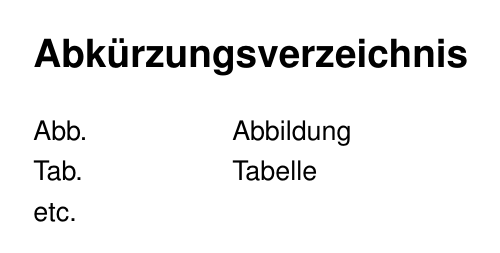
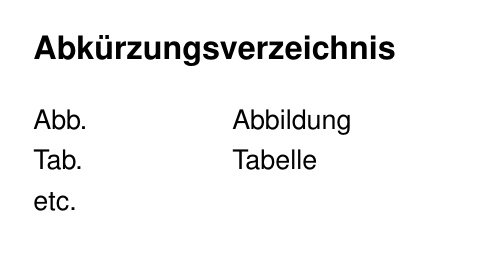
Before and after one commit to ptrgslr/zhaw_iunr_template, a LaTeX document (zhaw_template.tex, which reads preamble_zhaw.tex): page 4 of 13. Compiled offline with pdfLaTeX.

Commit message:
Add files via upload

```diff
--- a/preamble_zhaw.tex
+++ b/preamble_zhaw.tex
@@ -12,6 +12,9 @@
 \usepackage{hyperref}
 \usepackage{helvet}
 \renewcommand{\familydefault}{\sfdefault} % Serifenlose Schrift wie Arial
+\usepackage[utf8]{inputenc}
+\usepackage{caption}
+\usepackage{tocloft} % Für Inhaltsverzeichnis-Anpassungen
 
 % Seitenränder für doppelseitiges Layout
 \geometry{top=2.5cm, bottom=2.5cm, left=2.5cm, right=2.5cm}
@@ -19,13 +22,13 @@
 % Zeilenabstand
 \onehalfspacing
 
-% Kopf- und Fußzeilen mit fancyhdr
+% Kopf- und Fusszeilen mit fancyhdr
 \fancypagestyle{standard}{
-	\fancyhf{} % Leert die Kopf- und Fußzeilen
+	\fancyhf{} % Leert die Kopf- und Fusszeilen
 	% Kopfzeilen
 	\fancyhead[LE]{\nouppercase{\leftmark}} % Kapitelname links auf geraden Seiten (kein ALL CAPS)
 	\fancyhead[RO]{\nouppercase{\leftmark}} % Kapitelname rechts auf ungeraden Seiten (kein ALL CAPS)
-	% Fußzeilen
+	% Fusszeilen
 	\fancyfoot[LE]{\thepage}                % Seitenzahl links auf geraden Seiten
 	\fancyfoot[RO]{\thepage}                % Seitenzahl rechts auf ungeraden Seiten
 }
@@ -35,13 +38,13 @@
 	% Kopfzeilen
 	\fancyhead[LE]{Anhang}                  % "Anhang" links auf geraden Seiten
 	\fancyhead[RO]{Anhang}                  % "Anhang" rechts auf ungeraden Seiten
-	% Fußzeilen
+	% Fuzeilen
 	\fancyfoot[LE]{\thepage}                % Seitenzahl links auf geraden Seiten
 	\fancyfoot[RO]{\thepage}                % Seitenzahl rechts auf ungeraden Seiten
 }
 
 \fancypagestyle{plain}{%
-	\fancyhf{} % Leert die Kopf- und Fußzeilen
+	\fancyhf{} % Leert die Kopf- und Fuzeilen
 	\fancyhead[LE]{\nouppercase{\leftmark}} % Kapitelname links auf geraden Seiten
 	\fancyhead[RO]{\nouppercase{\leftmark}} % Kapitelname rechts auf ungeraden Seiten
 	\fancyfoot[LE]{\thepage} % Seitenzahl links auf geraden Seiten
@@ -49,7 +52,7 @@
 }
 
 % Inhaltsverzeichnis anpassen
-\usepackage{tocloft} % Für Inhaltsverzeichnis-Anpassungen
+\renewcommand{\cfttoctitlefont}{\large\bfseries} % Titel Inhaltsverzeichnis in \large und fett
 \renewcommand{\cftsecfont}{\normalfont} % Sektionen nicht fett
 \renewcommand{\cftsubsecfont}{\normalfont} % Subsektionen nicht fett
 \renewcommand{\cftsecpagefont}{\normalfont} % Seitenzahlen nicht fett
@@ -70,15 +73,18 @@
 % Optional: Nummeriert Subsections
 \setcounter{secnumdepth}{2}
 
-% Keine Kopf- und Fußzeilen vor der Einleitung
+% Keine Kopf- und Fusszeilen vor der Einleitung
 \pagestyle{empty} % "empty" deaktiviert die Kopf- und Fusszeilen
 
 % Überschriftenformatierung
-\titleformat{\section}{\normalfont\Large\bfseries}{\thesection}{1em}{}
-\titleformat{\subsection}{\normalfont\large\bfseries}{\thesubsection}{1em}{}
+\titleformat{\section}{\normalfont\large\bfseries}{\thesection}{1em}{}
+\titleformat{\subsection}{\normalfont\normalsize\bfseries}{\thesubsection}{1em}{}
 \titleformat{\subsubsection}{\normalfont\normalsize\bfseries}{\thesubsubsection}{1em}{}
 
-
+% Globale Einstellung für Tabellen-Captions
+\captionsetup[table]{justification=raggedright, singlelinecheck=false}
+\captionsetup{{labelfont=bf, small}, textfont=small}
+% Tabellen-/Abbildungsbeschriftung kleiner und fettgedruckt, text nur small
 
 % Hyperlinks
 \hypersetup{
@@ -93,111 +99,6 @@
 	pdfkeywords={Schlagworte}
 }
 
-%----------------------------
-%   Fonts and characters
-%----------------------------
-
-% Support for special characters
-\usepackage[utf8]{inputenc}    % Specify input encoding
-\usepackage[T1]{fontenc}       % Specify font encoding
-
-% Set main fonts
-% Fonts catalogue: https://tug.org/FontCatalogue/
-\usepackage{mathpazo}          % Use the Palatino font by default
-\usepackage{beramono}          % Override the monospace/typewriter font
-
-% ZHAW title font
-% Try to load Helvetica Rounded Bold, and OpenType font.
-% Loading OTF or system fonts is possible with XeLaTeX.
-% If the document is compiled using pdfLaTeX, resort
-\usepackage{ifxetex}
-\ifxetex
-\usepackage{fontspec}
-\newfontfamily\zhawtitlefont{Helvetica Rounded Bold}
-\else
-\newcommand{\zhawtitlefont}{\scshape}
-\fi
-
-%\usepackage[scaled]{helvet}
-
-%----------------------------
-%   Environments
-%----------------------------
-
-\usepackage{caption}           % Customized caption
-\usepackage{subcaption}        % Subfigure captions
-\usepackage{makecell}          % Per-cell formatting in tables (\makecell)
-\usepackage{pdfpages}          % Required to include PDF files/graphics (\includepdf)
-
-\usepackage{todonotes}         % Introduces the command \todo
-\setlength{\marginparwidth}{2.5cm} % Adjust this if the todo notes are out of margins
-
-% Create boxes as follows:
-% \begin{colorbox}{red}{2}
-	\usepackage{tcolorbox}
-	\newtcolorbox{textbox}[2]{
-		arc=3pt,
-		boxrule=#2pt,
-		colback=#1!25!white,
-		width=\textwidth,
-		halign=left,
-		valign=center,
-		colframe=#1!75!black
-	}
-
-	%----------------------------
-	%   Colors
-	%----------------------------
-
-	% Set up colors
-	\usepackage{xcolor}
-	% ZHAW Blue: Pantone 2945 U / R0 G100 B166
-	\definecolor{zhawblue}{rgb}{0.00, 0.39, 0.65}
-	% Colors related to code listings
-	\definecolor{codegreen}{rgb}{0,0.6,0}
-	\definecolor{codegray}{rgb}{0.5,0.5,0.5}
-	\definecolor{codepurple}{rgb}{0.58,0,0.82}
-	\definecolor{codebackground}{rgb}{0.93,0.94,0.95}
-
-	%----------------------------
-	%   Code listings
-	%----------------------------
-
-	% Setup code listings
-	\usepackage{listings}
-	\lstdefinestyle{mystyle}{
-		backgroundcolor=\color{codebackground},
-		commentstyle=\color{codegreen},
-		keywordstyle=\color{magenta},
-		numberstyle=\tiny\color{codegray},
-		stringstyle=\color{codepurple},
-		basicstyle=\ttfamily\footnotesize,
-		breakatwhitespace=false,
-		breaklines=true,
-		%    captionpos=b,
-		keepspaces=true,
-		numbers=left,
-		numbersep=5pt,
-		showspaces=false,
-		showstringspaces=false,
-		showtabs=false,
-		tabsize=4
-	}
-	\lstset{style=mystyle}
-
-	% minted is an alternative code listing package. (See chapter 2)
-	% For it to run successfully, ensure the following:
-	% - the Python package Pygments. Install with the following command:
-	%       python -m pip install Pygments
-	% - pdflatex (or xelatex) is executed with the flag --shell-escape
-	%   If you are using a TEX editor, you can modify the typesetting
-	%   command somewhere in the settings.
-	%\usepackage[outputdir=build]{minted}
-	%\usemintedstyle{xcode}
-	% For fancier coloring schemes, see here:
-	% https://tex.stackexchange.com/questions/585582
-	% One could also create an own style in Pygments
-	% https://pygments.org/docs/styles/#creating-own-styles
 
 
 % BibLaTeX-Bibliografie-Datei einbinden
```
Also changed, not shown: zhaw_template.pdf.
